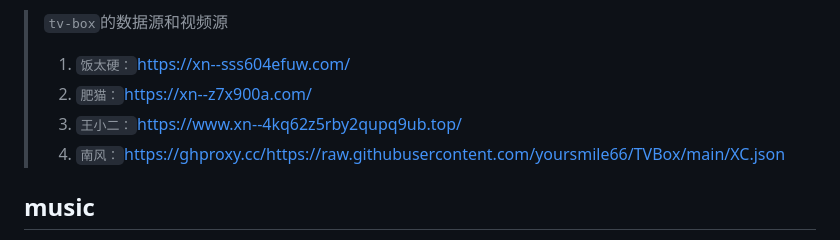
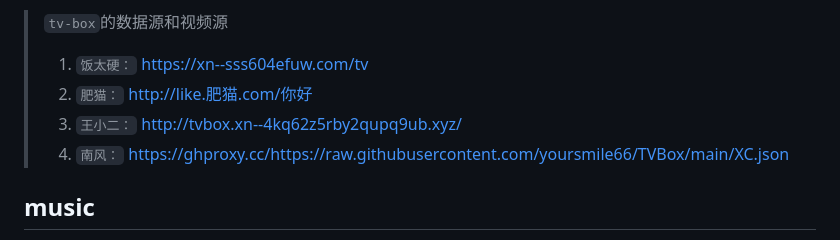
Before and after one commit to marsfans/zhizhu, a Markdown page: tools.md, the part around the change printed below. Drawn GitHub-style.

```diff
--- a/tools.md
+++ b/tools.md
@@ -24,10 +24,10 @@
       - [哔嘀影视](https://www.bdys.me/)
       - [netflixgc](https://netflixgc.com)
   >  `tv-box`的数据源和视频源
-  >  1. `饭太硬：`https://xn--sss604efuw.com/
-  >  2. `肥猫：`https://xn--z7x900a.com/
-  >  3. `王小二：`https://www.xn--4kq62z5rby2qupq9ub.top/
-  >  4. `南风：`https://ghproxy.cc/https://raw.githubusercontent.com/yoursmile66/TVBox/main/XC.json
+  >  1. `饭太硬：` https://xn--sss604efuw.com/tv
+  >  2. `肥猫：` http://like.肥猫.com/你好
+  >  3. `王小二：` http://tvbox.xn--4kq62z5rby2qupq9ub.xyz/
+  >  4. `南风：` https://ghproxy.cc/https://raw.githubusercontent.com/yoursmile66/TVBox/main/XC.json
 ## music
   1. 落雪音乐
       1. `移动端`
```
Also changed, not shown: other parts of tools.md (+3 -3 lines).
